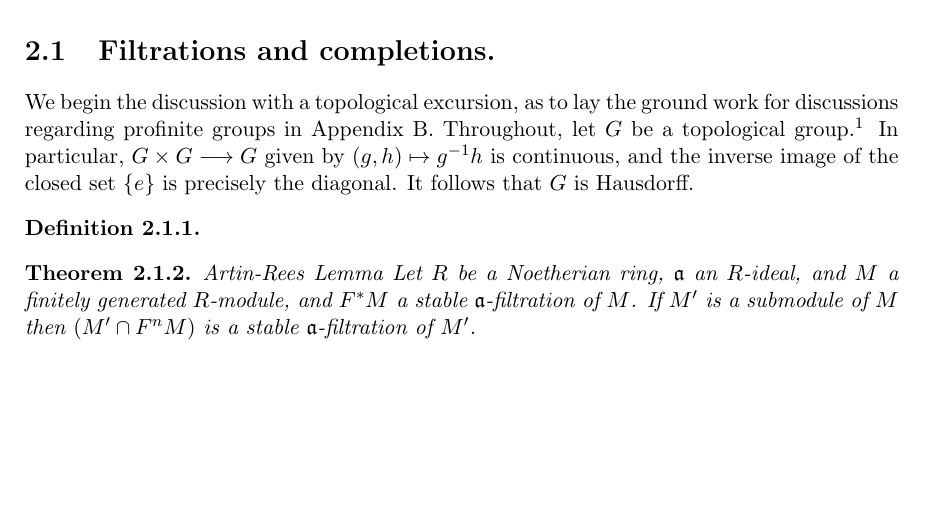
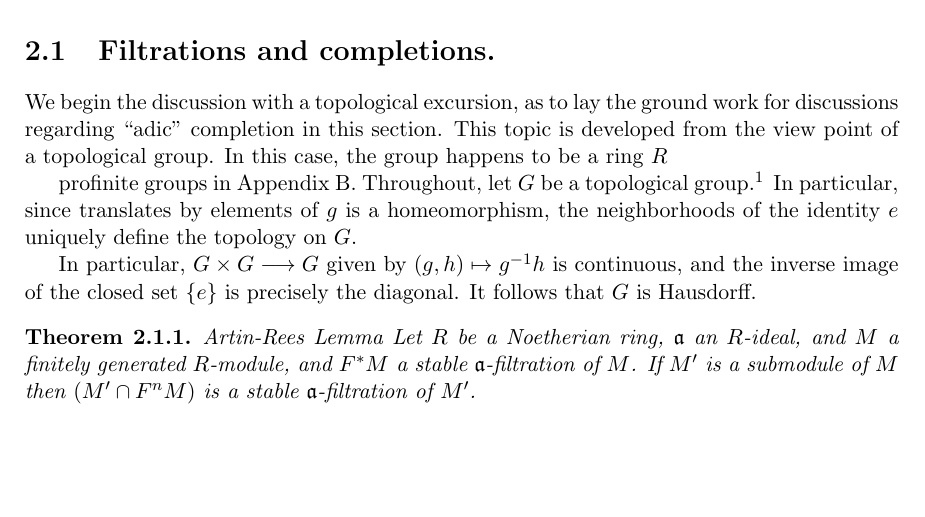
Before and after one commit to ichinco/math_notes, a LaTeX thesis (etale/etale.tex, which reads etale/hensel/completion.tex): part of page 15 of 21, cut so that both start at the same text. Compiled offline with pdfLaTeX.

Commit message:
added topics

```diff
--- a/etale/hensel/completion.tex
+++ b/etale/hensel/completion.tex
@@ -1,32 +1,40 @@
 \section{Filtrations and completions.}
 
 We begin the discussion with a topological excursion, as to lay
-the ground work for discussions regarding profinite groups in
-Appendix \ref{appendix:profinite}. Throughout, let $G$ be a
-topological group.\footnote{There are two equivalent ways of
-understanding this notion. First --- the more classical way ---
-$G$ is a group together with a topology on its underlying set in
-which left/right multiplication with respect to any element $g
-\in G$ and taking inverse are continuous are continuous functions
-from $G$ to $G$. Second --- the more hipster way --- is to say
-that $G$ is a group object in the category of topological spaces.
-That is, there are maps of topological space
+the ground work for discussions regarding ``adic'' completion in
+this section. This topic is developed from the view point of a
+topological group. In this case, the group happens to be a ring
+$R$
+
+profinite groups in Appendix
+\ref{appendix:profinite}. Throughout, let $G$ be a topological
+group.\footnote{There are two equivalent ways of understanding
+this notion. First --- the more classical way --- $G$ is a group
+together with a topology on its underlying set in which left/right
+multiplication with respect to any element $g \in G$ and taking
+inverse are continuous are continuous functions from $G$ to $G$.
+Second --- the more hipster way --- is to say that $G$ is a group
+object in the category of topological spaces. That is, there are
+maps of topological space
 \[
-\mu: G \times G \to G\;\;\;\textrm{(composition) and   }
+\mu: G \times G \to G\;\;\;\textrm{(composition) and}\;\;\;\;
 \iota: G \to G\;\;\;\textrm{(inverse)}
 \]
 satisfying the axioms for composition and inverse.} In particular,
+since translates by elements of $g$ is a homeomorphism, the
+neighborhoods of the identity $e$ uniquely define the topology on
+$G$.
+
+In particular,
 $G \times G \to G$ given by $(g, h) \mapsto g^{-1}h$ is
 continuous, and the inverse image of the closed set $\{e\}$ is
 precisely the diagonal. It follows that $G$ is Hausdorff.
-
-\begin{defn}
-
-\end{defn}
 
 \begin{thm}{Artin-Rees Lemma}\label{thm:artin_rees_lemma}
 Let $R$ be a Noetherian ring, $\ideal{a}$ an $R$-ideal, and $M$ a
 finitely generated $R$-module, and $F^*M$ a stable
 $\ideal{a}$-filtration of $M$. If $M'$ is a submodule of $M$ then
 $(M' \cap F^nM)$ is a stable $\ideal{a}$-filtration of $M'$.
+
+
 \end{thm}
```
